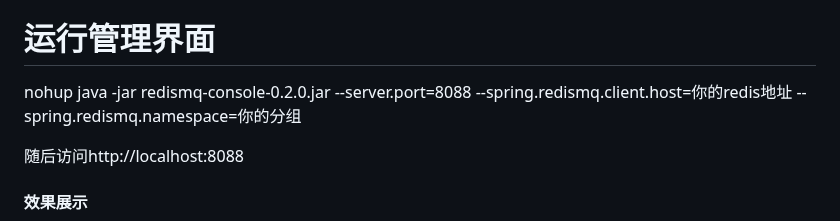
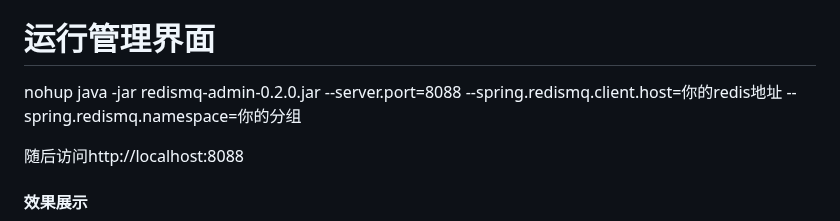
Before and after one commit to zhaohaoh/redis-mq, a Markdown page: README.md, the part around the change. Rendered like a GitHub page.

Commit message:
redismqweb

````diff
--- a/README.md
+++ b/README.md
@@ -65,7 +65,7 @@ spring.web.resources.static-locations=classpath:/static/
 ```
 本地启动项目或者部署到服务器均可
 # 运行管理界面
-nohup java -jar redismq-console-0.2.0.jar --server.port=8088 --spring.redismq.client.host=你的redis地址 --spring.redismq.namespace=你的分组
+nohup java -jar redismq-admin-0.2.0.jar --server.port=8088 --spring.redismq.client.host=你的redis地址 --spring.redismq.namespace=你的分组
 
 随后访问http://localhost:8088
 
````
